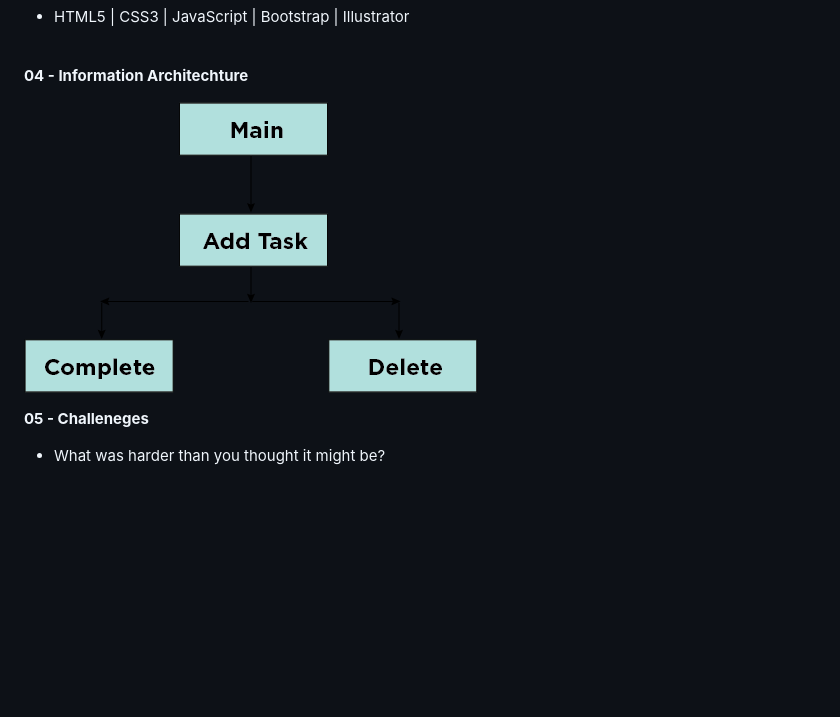
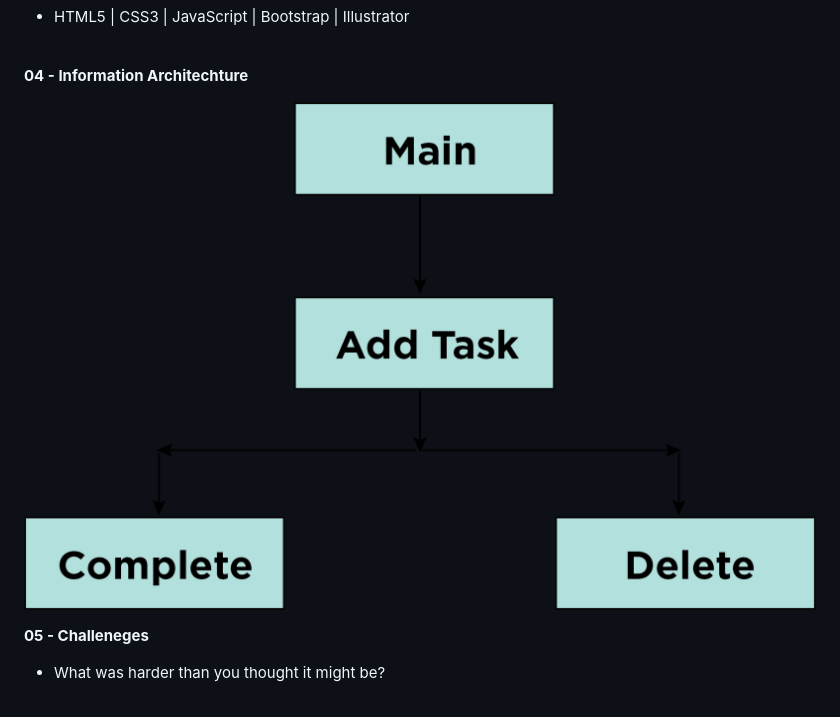
Before and after one commit to teddy-photesri/Todo_app, a Markdown page: README.md, the part around the change. Drawn GitHub-style; pictures changed too: images/ia@4x.png (added); blank space fills up the shorter version.

```diff
--- a/README.md
+++ b/README.md
@@ -25,7 +25,7 @@
 **04 - Information Architechture**
 <br />
 
-![IA](/images/ia.png "IA")
+![IA](/images/ia@4x.png "IA")
 <br />
 
 
```
